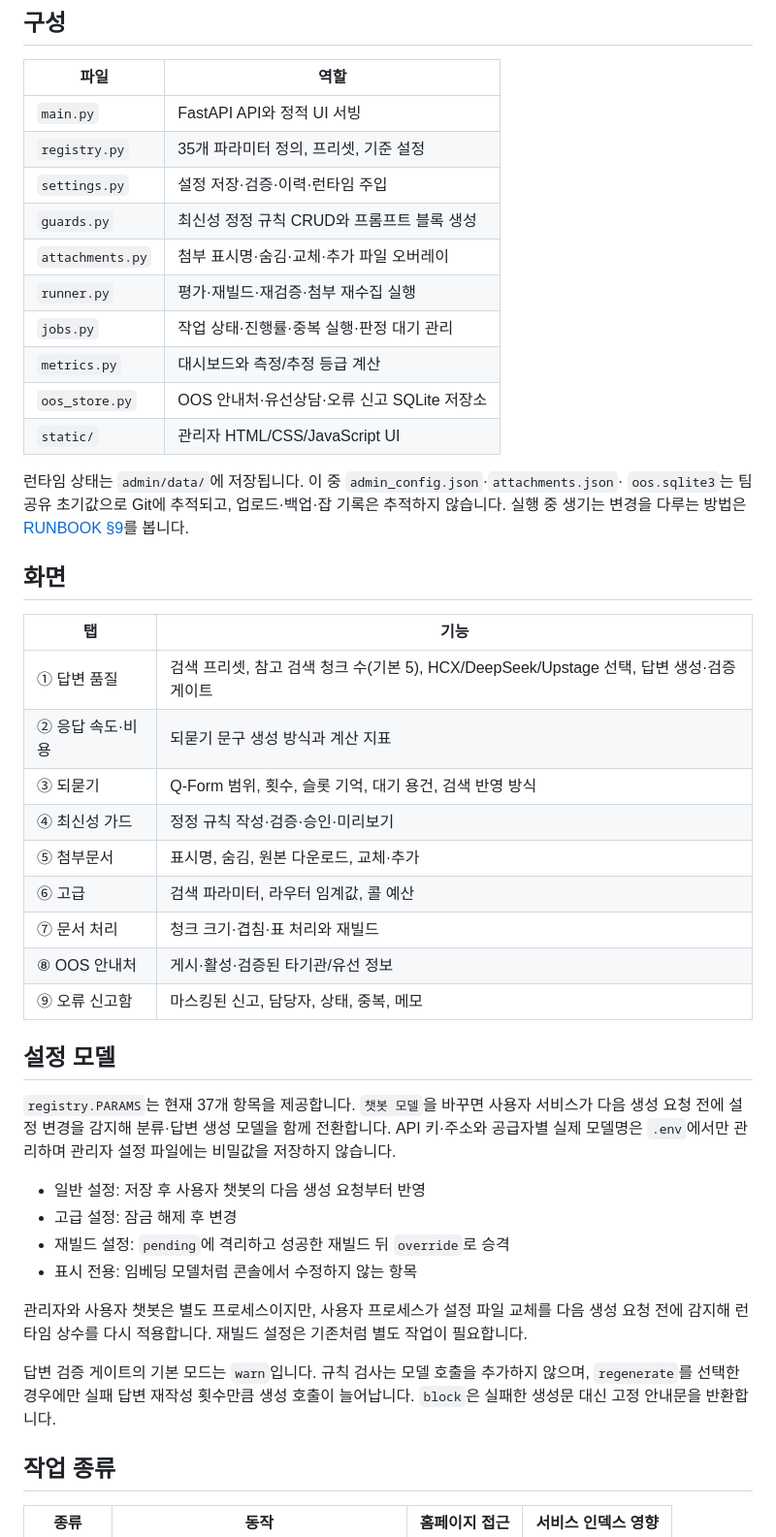
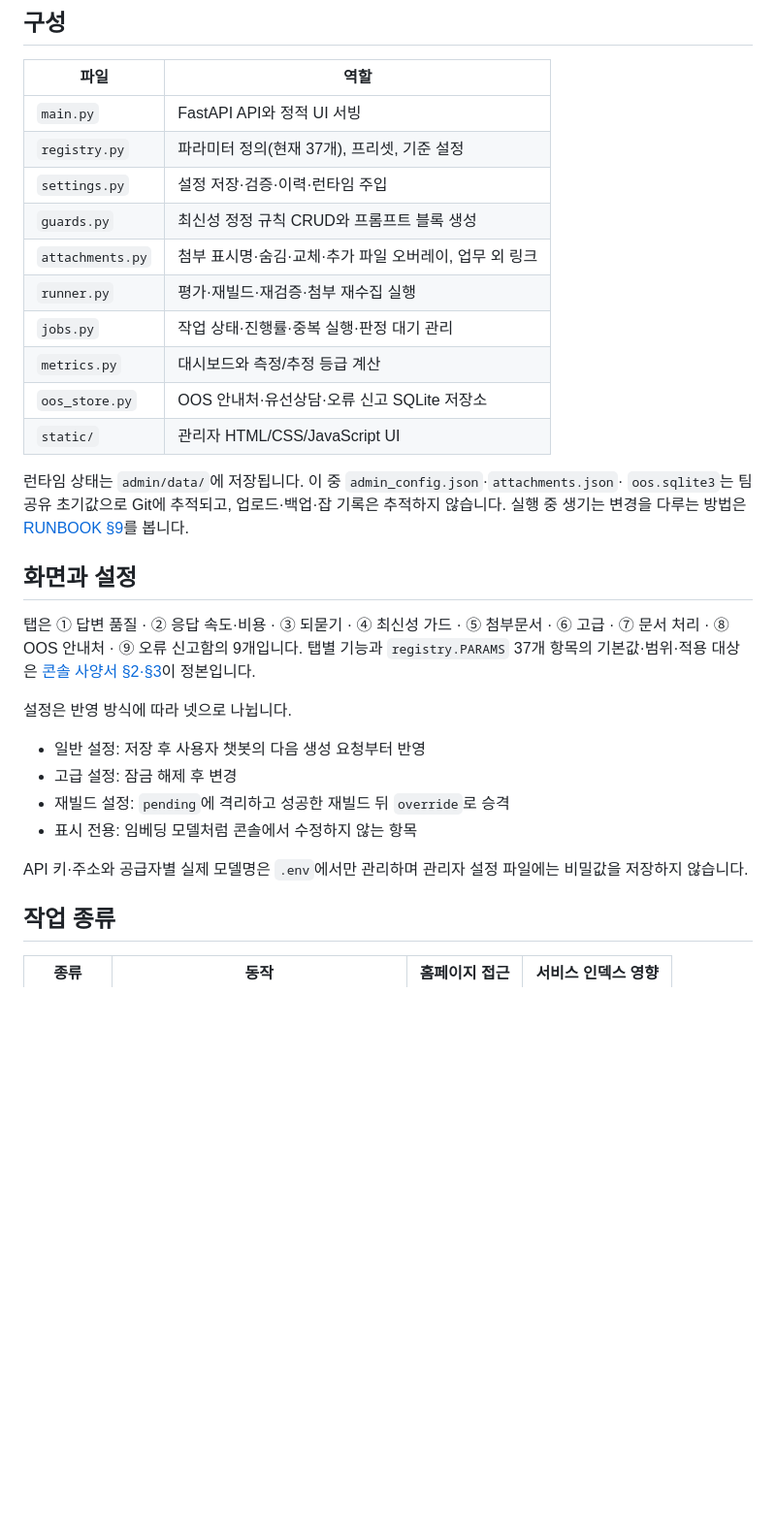
Before and after one commit to likelion-4MATION/4MATION, a Markdown page: admin/README.md, the part around one of its changes. Shown at 97% size. GitHub-like rendering; blank space fills up the shorter version.

```diff
--- a/admin/README.md
+++ b/admin/README.md
@@ -29,10 +29,10 @@ export KDIC_REPO=/path/to/repository
 | 파일 | 역할 |
 |---|---|
 | `main.py` | FastAPI API와 정적 UI 서빙 |
-| `registry.py` | 35개 파라미터 정의, 프리셋, 기준 설정 |
+| `registry.py` | 파라미터 정의(현재 37개), 프리셋, 기준 설정 |
 | `settings.py` | 설정 저장·검증·이력·런타임 주입 |
 | `guards.py` | 최신성 정정 규칙 CRUD와 프롬프트 블록 생성 |
-| `attachments.py` | 첨부 표시명·숨김·교체·추가 파일 오버레이 |
+| `attachments.py` | 첨부 표시명·숨김·교체·추가 파일 오버레이, 업무 외 링크 |
 | `runner.py` | 평가·재빌드·재검증·첨부 재수집 실행 |
 | `jobs.py` | 작업 상태·진행률·중복 실행·판정 대기 관리 |
 | `metrics.py` | 대시보드와 측정/추정 등급 계산 |
@@ -43,37 +43,21 @@ export KDIC_REPO=/path/to/repository
 `oos.sqlite3`는 팀 공유 초기값으로 Git에 추적되고, 업로드·백업·잡 기록은 추적하지 않습니다.
 실행 중 생기는 변경을 다루는 방법은 [RUNBOOK §9](../docs/current/RUNBOOK.md#9-알려진-제약)를 봅니다.
 
-## 화면
+## 화면과 설정
 
-| 탭 | 기능 |
-|---|---|
-| ① 답변 품질 | 검색 프리셋, 참고 검색 청크 수(기본 5), HCX/DeepSeek/Upstage 선택, 답변 생성·검증 게이트 |
-| ② 응답 속도·비용 | 되묻기 문구 생성 방식과 계산 지표 |
-| ③ 되묻기 | Q-Form 범위, 횟수, 슬롯 기억, 대기 용건, 검색 반영 방식 |
-| ④ 최신성 가드 | 정정 규칙 작성·검증·승인·미리보기 |
-| ⑤ 첨부문서 | 표시명, 숨김, 원본 다운로드, 교체·추가 |
-| ⑥ 고급 | 검색 파라미터, 라우터 임계값, 콜 예산 |
-| ⑦ 문서 처리 | 청크 크기·겹침·표 처리와 재빌드 |
-| ⑧ OOS 안내처 | 게시·활성·검증된 타기관/유선 정보 |
-| ⑨ 오류 신고함 | 마스킹된 신고, 담당자, 상태, 중복, 메모 |
+탭은 ① 답변 품질 · ② 응답 속도·비용 · ③ 되묻기 · ④ 최신성 가드 · ⑤ 첨부문서 · ⑥ 고급 ·
+⑦ 문서 처리 · ⑧ OOS 안내처 · ⑨ 오류 신고함의 9개입니다. 탭별 기능과 `registry.PARAMS`
+37개 항목의 기본값·범위·적용 대상은 [콘솔 사양서 §2·§3](../docs/current/관리자콘솔_사양서.md#2-화면-구조)이 정본입니다.
 
-## 설정 모델
-
-`registry.PARAMS`는 현재 37개 항목을 제공합니다. `챗봇 모델`을 바꾸면 사용자 서비스가
-다음 생성 요청 전에 설정 변경을 감지해 분류·답변 생성 모델을 함께 전환합니다. API 키·주소와
-공급자별 실제 모델명은 `.env`에서만 관리하며 관리자 설정 파일에는 비밀값을 저장하지 않습니다.
+설정은 반영 방식에 따라 넷으로 나뉩니다.
 
 - 일반 설정: 저장 후 사용자 챗봇의 다음 생성 요청부터 반영
 - 고급 설정: 잠금 해제 후 변경
 - 재빌드 설정: `pending`에 격리하고 성공한 재빌드 뒤 `override`로 승격
 - 표시 전용: 임베딩 모델처럼 콘솔에서 수정하지 않는 항목
 
-관리자와 사용자 챗봇은 별도 프로세스이지만, 사용자 프로세스가 설정 파일 교체를 다음 생성
-요청 전에 감지해 런타임 상수를 다시 적용합니다. 재빌드 설정은 기존처럼 별도 작업이 필요합니다.
-
-답변 검증 게이트의 기본 모드는 `warn`입니다. 규칙 검사는 모델 호출을 추가하지 않으며,
-`regenerate`를 선택한 경우에만 실패 답변 재작성 횟수만큼 생성 호출이 늘어납니다. `block`은
-실패한 생성문 대신 고정 안내문을 반환합니다.
+API 키·주소와 공급자별 실제 모델명은 `.env`에서만 관리하며 관리자 설정 파일에는 비밀값을
+저장하지 않습니다.
 
 ## 작업 종류
 
```
Also changed, not shown: other parts of admin/README.md (+8 -45 lines), docs/current/관리자콘솔_사양서.md (+8 -3 lines).
